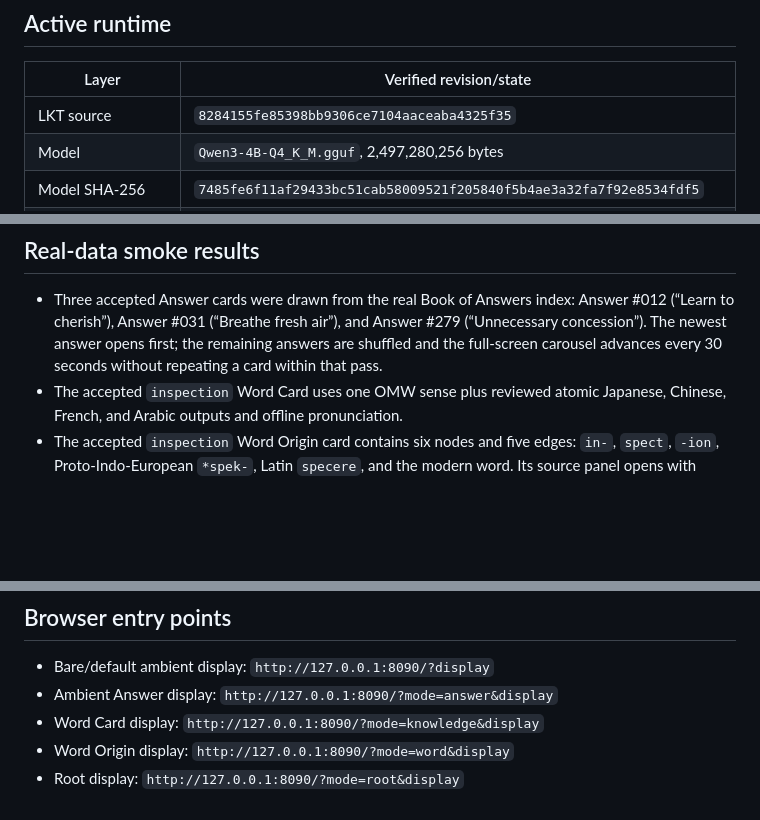
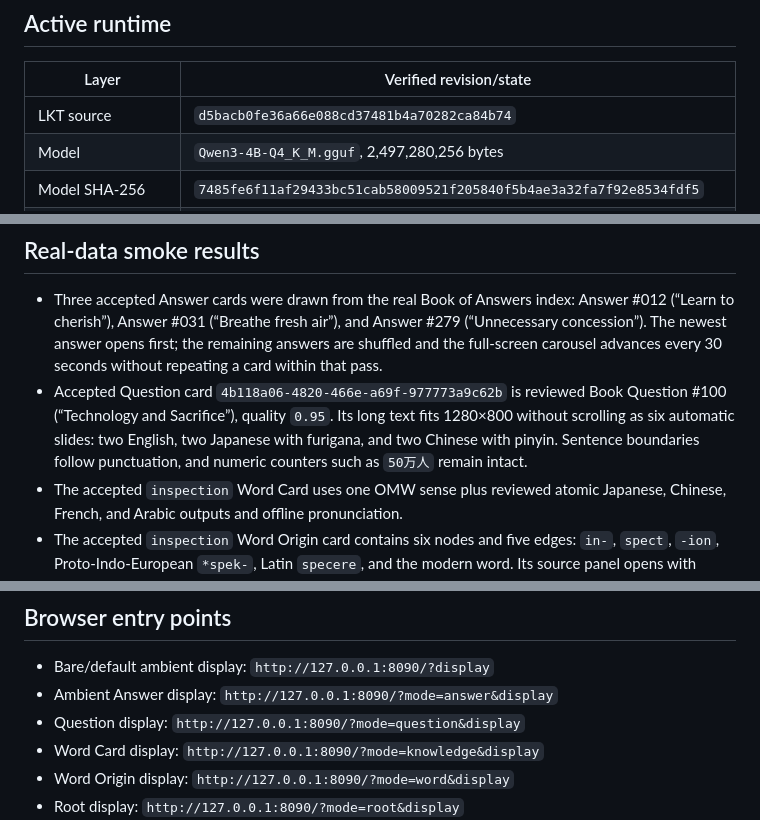
Before and after one commit to lachlanchen/LocalKnowledgeTerminal, a Markdown page: docs/pi-handoff.md, 3 parts joined by grey strips. Drawn GitHub-style; blank space fills up the shorter version.

Commit message:
Record live question carousel

```diff
--- a/docs/pi-handoff.md
+++ b/docs/pi-handoff.md
@@ -8,7 +8,7 @@ stored in Git.
 
 | Layer | Verified revision/state |
 |---|---|
-| LKT source | `8284155fe85398bb9306ce7104aaceaba4325f35` |
+| LKT source | `d5bacb0fe36a66e088cd37481b4a70282ca84b74` |
 | Model | `Qwen3-4B-Q4_K_M.gguf`, 2,497,280,256 bytes |
 | Model SHA-256 | `7485fe6f11af29433bc51cab58009521f205840f5b4ae3a32fa7f92e8534fdf5` |
 | llama.cpp package | pinned `v0.3.0`, source commit `c1d0e7a004015f23bc0233470b747b596f29b264` |
@@ -31,6 +31,11 @@ chat smoke test returned from Qwen3-4B in 5.54 seconds at 3.52 tokens/second.
   Answer #279 (“Unnecessary concession”). The newest answer opens first; the
   remaining answers are shuffled and the full-screen carousel advances every
   30 seconds without repeating a card within that pass.
+- Accepted Question card `4b118a06-4820-466e-a69f-977773a9c62b` is reviewed
+  Book Question #100 (“Technology and Sacrifice”), quality `0.95`. Its long
+  text fits 1280×800 without scrolling as six automatic slides: two English,
+  two Japanese with furigana, and two Chinese with pinyin. Sentence boundaries
+  follow punctuation, and numeric counters such as `50万人` remain intact.
 - The accepted `inspection` Word Card uses one OMW sense plus reviewed atomic
   Japanese, Chinese, French, and Arabic outputs and offline pronunciation.
 - The accepted `inspection` Word Origin card contains six nodes and five edges:
@@ -51,6 +56,7 @@ chat smoke test returned from Qwen3-4B in 5.54 seconds at 3.52 tokens/second.
 
 - Bare/default ambient display: `http://127.0.0.1:8090/?display`
 - Ambient Answer display: `http://127.0.0.1:8090/?mode=answer&display`
+- Question display: `http://127.0.0.1:8090/?mode=question&display`
 - Word Card display: `http://127.0.0.1:8090/?mode=knowledge&display`
 - Word Origin display: `http://127.0.0.1:8090/?mode=word&display`
 - Root display: `http://127.0.0.1:8090/?mode=root&display`
```
